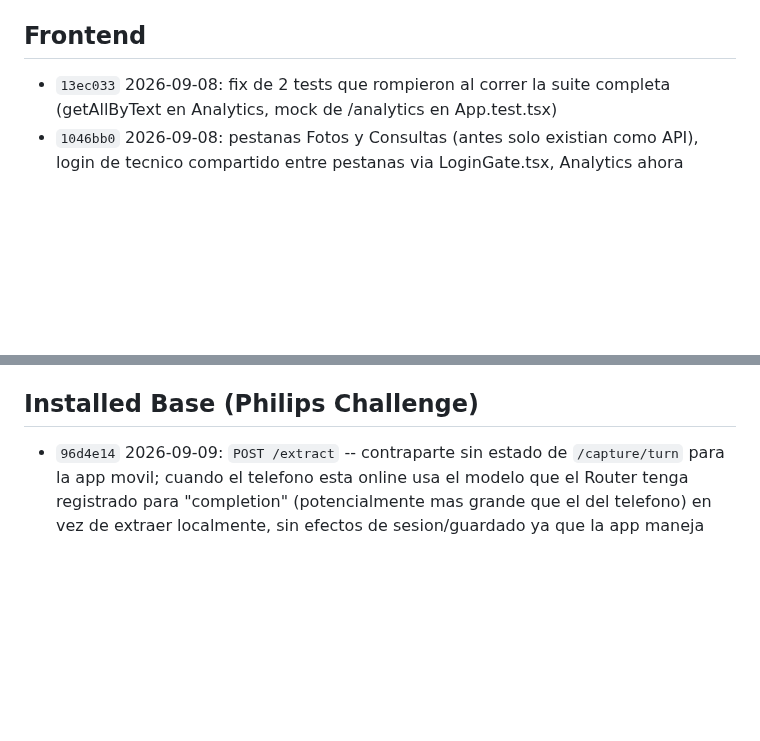
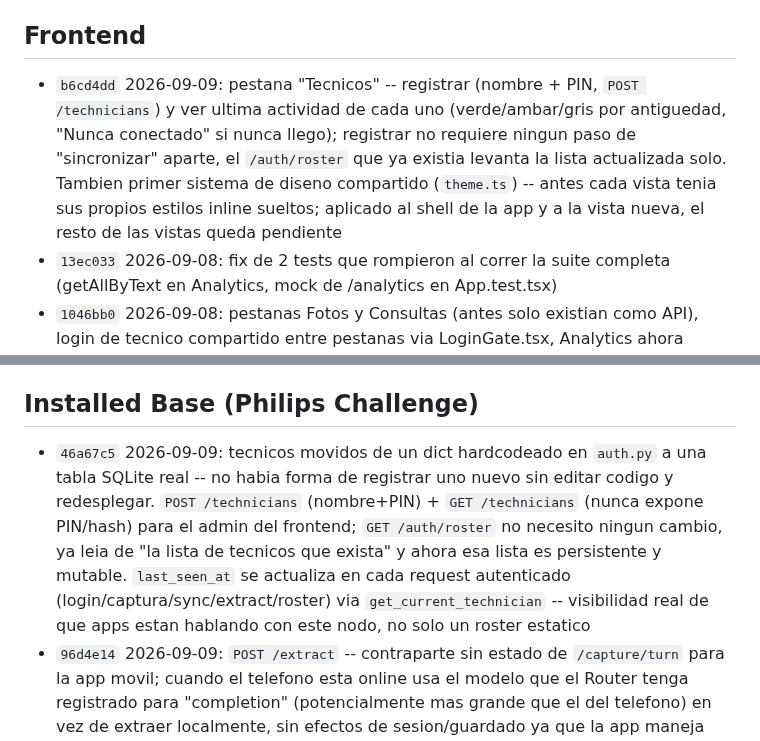
Before and after one commit to codeSlayer-sla/Hackathon, a Markdown page: CHANGELOG.md, 2 parts joined by grey strips. Drawn GitHub-style; blank space fills up the shorter version.

Commit message:
docs: changelog entries for 46a67c5 (technician registry) and b6cd4dd (frontend admin view + theme)

```diff
--- a/CHANGELOG.md
+++ b/CHANGELOG.md
@@ -27,6 +27,7 @@ de este monorepo.
 
 ## Frontend
 
+- `b6cd4dd` 2026-09-09: pestana "Tecnicos" -- registrar (nombre + PIN, `POST /technicians`) y ver ultima actividad de cada uno (verde/ambar/gris por antiguedad, "Nunca conectado" si nunca llego); registrar no requiere ningun paso de "sincronizar" aparte, el `/auth/roster` que ya existia levanta la lista actualizada solo. Tambien primer sistema de diseno compartido (`theme.ts`) -- antes cada vista tenia sus propios estilos inline sueltos; aplicado al shell de la app y a la vista nueva, el resto de las vistas queda pendiente
 - `13ec033` 2026-09-08: fix de 2 tests que rompieron al correr la suite completa (getAllByText en Analytics, mock de /analytics en App.test.tsx)
 - `1046bb0` 2026-09-08: pestanas Fotos y Consultas (antes solo existian como API), login de tecnico compartido entre pestanas via LoginGate.tsx, Analytics ahora muestra stale_customers/refresh_opportunities
 - `c7454a2` 2026-09-08: login por PIN en CaptureView (requerido ahora por `/capture/turn`)
@@ -36,6 +37,7 @@ de este monorepo.
 
 ## Installed Base (Philips Challenge)
 
+- `46a67c5` 2026-09-09: tecnicos movidos de un dict hardcodeado en `auth.py` a una tabla SQLite real -- no habia forma de registrar uno nuevo sin editar codigo y redesplegar. `POST /technicians` (nombre+PIN) + `GET /technicians` (nunca expone PIN/hash) para el admin del frontend; `GET /auth/roster` no necesito ningun cambio, ya leia de "la lista de tecnicos que exista" y ahora esa lista es persistente y mutable. `last_seen_at` se actualiza en cada request autenticado (login/captura/sync/extract/roster) via `get_current_technician` -- visibilidad real de que apps estan hablando con este nodo, no solo un roster estatico
 - `96d4e14` 2026-09-09: `POST /extract` -- contraparte sin estado de `/capture/turn` para la app movil; cuando el telefono esta online usa el modelo que el Router tenga registrado para "completion" (potencialmente mas grande que el del telefono) en vez de extraer localmente, sin efectos de sesion/guardado ya que la app maneja todo eso por su cuenta
 - `4bb74e3` 2026-09-09: `GET /auth/roster` -- pepper + PIN hashes para que la app movil pueda validar el login offline sin PINs hardcodeados; requiere token (misma dependencia que el resto de endpoints de escritura), asi el pepper nunca queda embebido en el build de la app
 - `5bf690b` 2026-09-09: `POST /sync` -- acepta en batch la cola offline de la app movil, idempotente por (tecnico, local_id) via el mismo cache de `processed_events`
```
